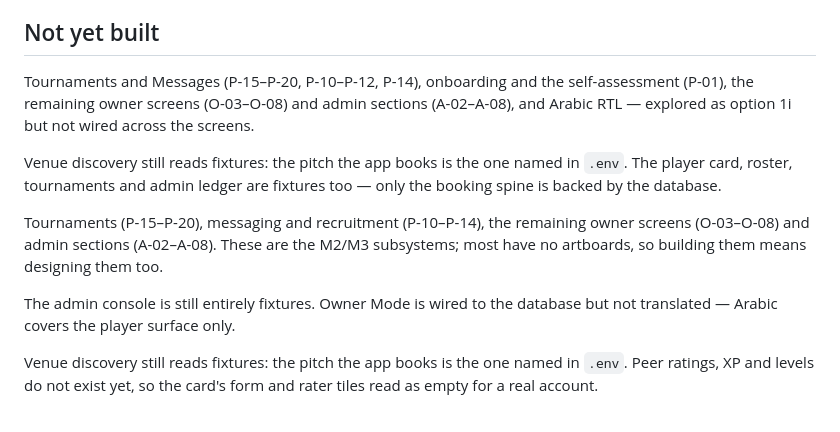
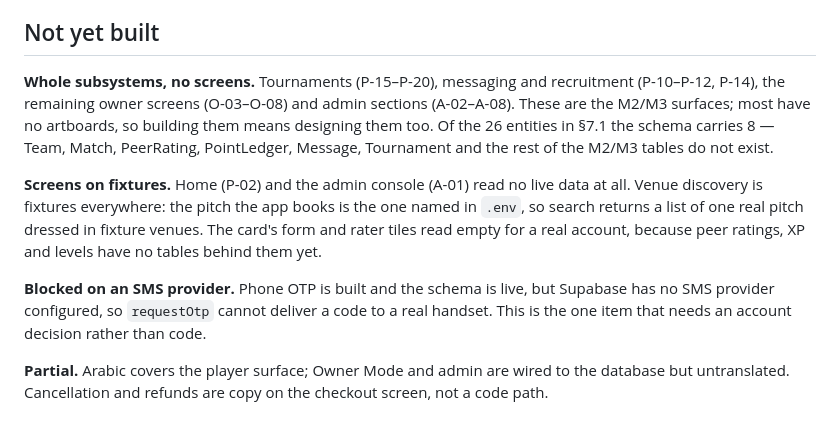
Before and after one commit to theonlyXie/X-League, a Markdown page: README.md, the part around the change. GitHub-like rendering.

Commit message:
Correct the README's build-status section
The 'Not yet built' section had accumulated three overlapping paragraphs
across successive commits and had gone stale: it still listed onboarding,
the self-assessment (P-01) and Arabic RTL as missing, though both shipped.

Rewrite it as four honest groups - subsystems with no schema, screens
still on fixtures, the SMS provider blocking real sign-in, and the
partial work - and state the entity coverage (8 of the 26 in SRS 7.1).

Co-Authored-By: Claude Opus 5 <noreply@anthropic.com>
Claude-Session: https://claude.ai/code/session_01NQKWvdzX9CZo1wqX4RaCG4

```diff
--- a/README.md
+++ b/README.md
@@ -249,22 +249,24 @@ it is used at.
 
 ## Not yet built
 
-Tournaments and Messages (P-15–P-20, P-10–P-12, P-14), onboarding and the
-self-assessment (P-01), the remaining owner screens (O-03–O-08) and admin
-sections (A-02–A-08), and Arabic RTL — explored as option 1i but not wired
-across the screens.
+**Whole subsystems, no screens.** Tournaments (P-15–P-20), messaging and
+recruitment (P-10–P-12, P-14), the remaining owner screens (O-03–O-08) and
+admin sections (A-02–A-08). These are the M2/M3 surfaces; most have no
+artboards, so building them means designing them too. Of the 26 entities in
+§7.1 the schema carries 8 — Team, Match, PeerRating, PointLedger, Message,
+Tournament and the rest of the M2/M3 tables do not exist.
 
-Venue discovery still reads fixtures: the pitch the app books is the one named
-in `.env`. The player card, roster, tournaments and admin ledger are fixtures
-too — only the booking spine is backed by the database.
+**Screens on fixtures.** Home (P-02) and the admin console (A-01) read no live
+data at all. Venue discovery is fixtures everywhere: the pitch the app books is
+the one named in `.env`, so search returns a list of one real pitch dressed in
+fixture venues. The card's form and rater tiles read empty for a real account,
+because peer ratings, XP and levels have no tables behind them yet.
 
-Tournaments (P-15–P-20), messaging and recruitment (P-10–P-14), the remaining
-owner screens (O-03–O-08) and admin sections (A-02–A-08). These are the M2/M3
-subsystems; most have no artboards, so building them means designing them too.
+**Blocked on an SMS provider.** Phone OTP is built and the schema is live, but
+Supabase has no SMS provider configured, so `requestOtp` cannot deliver a code
+to a real handset. This is the one item that needs an account decision rather
+than code.
 
-The admin console is still entirely fixtures. Owner Mode is wired to the
-database but not translated — Arabic covers the player surface only.
-
-Venue discovery still reads fixtures: the pitch the app books is the one named
-in `.env`. Peer ratings, XP and levels do not exist yet, so the card's form and
-rater tiles read as empty for a real account.
+**Partial.** Arabic covers the player surface; Owner Mode and admin are wired
+to the database but untranslated. Cancellation and refunds are copy on the
+checkout screen, not a code path.
```
